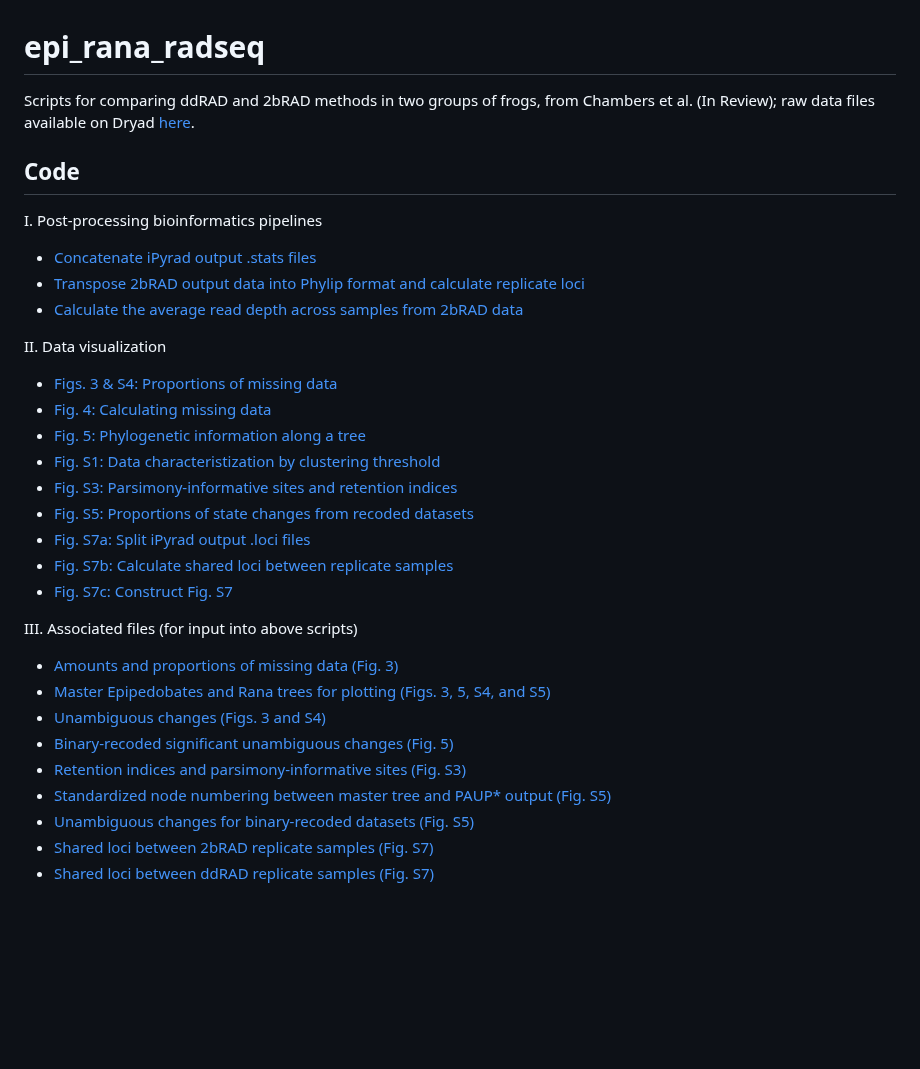
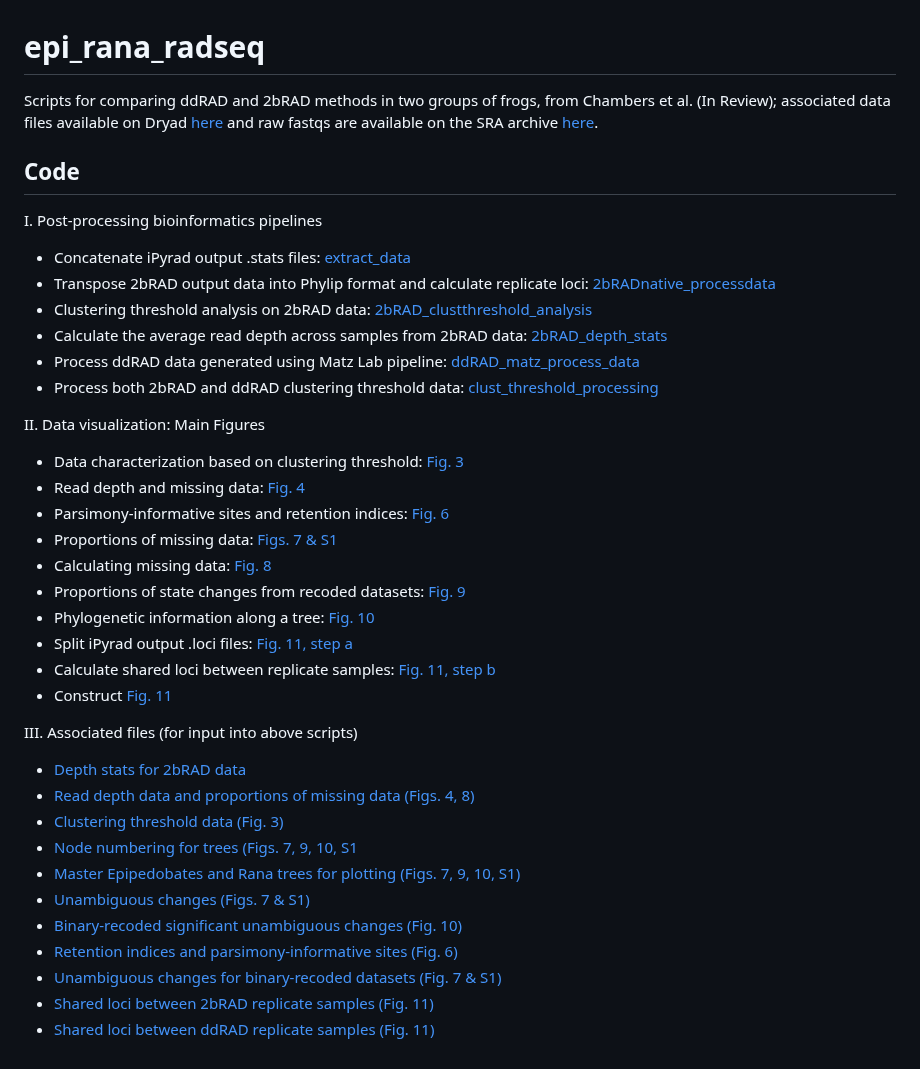
Before and after one commit to eachambers/epi_rana_radseq, a Markdown page: README.md, the part around the change. Rendered like a GitHub page; blank space fills up the shorter version.

```diff
--- a/README.md
+++ b/README.md
@@ -1,32 +1,38 @@
 # epi_rana_radseq
 
-Scripts for comparing ddRAD and 2bRAD methods in two groups of frogs, from Chambers et al. (In Review); raw data files available on Dryad [here](https://doi.org/10.5061/dryad.fbg79cnsp).
+Scripts for comparing ddRAD and 2bRAD methods in two groups of frogs, from Chambers et al. (In Review); associated data files available on Dryad [here](https://doi.org/10.5061/dryad.fbg79cnsp) and raw fastqs are available on the SRA archive [here](XXX).
 
 ## Code
 
 I. Post-processing bioinformatics pipelines
-* [Concatenate iPyrad output .stats files](https://github.com/eachambers/epi_rana_radseq/blob/master/scripts_data_processing/extract_data.ipynb)
-* [Transpose 2bRAD output data into Phylip format and calculate replicate loci](https://github.com/eachambers/epi_rana_radseq/blob/master/scripts_data_processing/2bRADnative_processdata.R)
-* [Calculate the average read depth across samples from 2bRAD data](https://github.com/eachambers/epi_rana_radseq/blob/master/scripts_data_processing/2bRAD_depth_stats.R)
+* Concatenate iPyrad output .stats files: [extract_data](https://github.com/eachambers/epi_rana_radseq/blob/master/scripts_data_processing/extract_data.ipynb)
+* Transpose 2bRAD output data into Phylip format and calculate replicate loci: [2bRADnative_processdata](https://github.com/eachambers/epi_rana_radseq/blob/master/scripts_data_processing/2bRADnative_processdata.R)
+* Clustering threshold analysis on 2bRAD data: [2bRAD_clustthreshold_analysis](https://github.com/eachambers/epi_rana_radseq/blob/master/scripts_data_processing/2bRAD_clustthreshold_analysis.R)
+* Calculate the average read depth across samples from 2bRAD data: [2bRAD_depth_stats](https://github.com/eachambers/epi_rana_radseq/blob/master/scripts_data_processing/2bRAD_depth_stats.R)
+* Process ddRAD data generated using Matz Lab pipeline: [ddRAD_matz_process_data](https://github.com/eachambers/epi_rana_radseq/blob/master/scripts_data_processing/ddRAD_matz_process_data.R)
+* Process both 2bRAD and ddRAD clustering threshold data: [clust_threshold_processing](https://github.com/eachambers/epi_rana_radseq/blob/master/scripts_data_processing/clust_threshold_processing.R)
 
-II. Data visualization
-* [Figs. 3 & S4: Proportions of missing data](https://github.com/eachambers/epi_rana_radseq/blob/master/scripts_data_visualization/Fig3_PAUP_analysis.R)
-* [Fig. 4: Calculating missing data](https://github.com/eachambers/epi_rana_radseq/blob/master/scripts_data_visualization/Fig4_Missing_data.R)
-* [Fig. 5: Phylogenetic information along a tree](https://github.com/eachambers/epi_rana_radseq/blob/master/scripts_data_visualization/Fig5_Recoded_significance_analysis.R)
-* [Fig. S1: Data characteristization by clustering threshold](https://github.com/eachambers/epi_rana_radseq/blob/master/scripts_data_visualization/FigS1_Data_characterization.R)
-* [Fig. S3: Parsimony-informative sites and retention indices](https://github.com/eachambers/epi_rana_radseq/blob/master/scripts_data_visualization/FigS3_Retention_index.R)
-* [Fig. S5: Proportions of state changes from recoded datasets](https://github.com/eachambers/epi_rana_radseq/blob/master/scripts_data_visualization/FigS5_Dollo_analysis.R)
-* [Fig. S7a: Split iPyrad output .loci files](https://github.com/eachambers/epi_rana_radseq/blob/master/scripts_data_visualization/FigS7_a_Split_loci_files.ipynb)
-* [Fig. S7b: Calculate shared loci between replicate samples](https://github.com/eachambers/epi_rana_radseq/blob/master/scripts_data_visualization/FigS7_b_Shared_loci_replicates.ipynb)
-* [Fig. S7c: Construct Fig. S7](https://github.com/eachambers/epi_rana_radseq/blob/master/scripts_data_visualization/FigS7_c_Shared_loci_replicates.R)
+II. Data visualization: Main Figures
+* Data characterization based on clustering threshold: [Fig. 3](https://github.com/eachambers/epi_rana_radseq/blob/master/scripts_data_visualization/Fig3_Data_characterization.R)
+* Read depth and missing data: [Fig. 4](https://github.com/eachambers/epi_rana_radseq/blob/master/scripts_data_visualization/Fig4_read_depth.R)
+* Parsimony-informative sites and retention indices: [Fig. 6](https://github.com/eachambers/epi_rana_radseq/blob/master/scripts_data_visualization/Fig6_Retention_index.R)
+* Proportions of missing data: [Figs. 7 & S1](https://github.com/eachambers/epi_rana_radseq/blob/master/scripts_data_visualization/Fig7&S1_PAUP_analysis.R)
+* Calculating missing data: [Fig. 8](https://github.com/eachambers/epi_rana_radseq/blob/master/scripts_data_visualization/Fig8_Missing_data.R)
+* Proportions of state changes from recoded datasets: [Fig. 9](https://github.com/eachambers/epi_rana_radseq/blob/master/scripts_data_visualization/Fig9_Dollo_analysis.R)
+* Phylogenetic information along a tree: [Fig. 10](https://github.com/eachambers/epi_rana_radseq/blob/master/scripts_data_visualization/Fig10_Recoded_significance_analysis.R)
+* Split iPyrad output .loci files: [Fig. 11, step a](https://github.com/eachambers/epi_rana_radseq/blob/master/scripts_data_visualization/Fig11_a_Split_loci_files.ipynb)
+* Calculate shared loci between replicate samples: [Fig. 11, step b](https://github.com/eachambers/epi_rana_radseq/blob/master/scripts_data_visualization/Fig11_b_Shared_loci_replicates.ipynb)
+* Construct [Fig. 11](https://github.com/eachambers/epi_rana_radseq/blob/master/scripts_data_visualization/Fig11_c_Shared_loci_replicates.R)
 
 III. Associated files (for input into above scripts)
-* [Amounts and proportions of missing data (Fig. 3)](https://github.com/eachambers/epi_rana_radseq/tree/master/data/missing_data_snps.txt)
-* [Master Epipedobates and Rana trees for plotting (Figs. 3, 5, S4, and S5)](https://github.com/eachambers/epi_rana_radseq/tree/master/data/master.nexus)
-* [Unambiguous changes (Figs. 3 and S4)](https://github.com/eachambers/epi_rana_radseq/tree/master/data/unambig_sums.txt)
-* [Binary-recoded significant unambiguous changes (Fig. 5)](https://github.com/eachambers/epi_rana_radseq/tree/master/data/recoded_signonsig.txt)
-* [Retention indices and parsimony-informative sites (Fig. S3)](https://github.com/eachambers/epi_rana_radseq/tree/master/data/Retention_PIs.csv)
-* [Standardized node numbering between master tree and PAUP* output (Fig. S5)](https://github.com/eachambers/epi_rana_radseq/tree/master/data/Node_numbering_master_trees.png)
-* [Unambiguous changes for binary-recoded datasets (Fig. S5)](https://github.com/eachambers/epi_rana_radseq/tree/master/data/Plot-Data-for-MS-FigS5.txt)
-* [Shared loci between 2bRAD replicate samples (Fig. S7)](https://github.com/eachambers/epi_rana_radseq/tree/master/data/2bRAD_shared_loci_replicates.csv)
-* [Shared loci between ddRAD replicate samples (Fig. S7)](https://github.com/eachambers/epi_rana_radseq/tree/master/data/ddRAD_shared_loci_replicates.csv)
+* [Depth stats for 2bRAD data](https://github.com/eachambers/epi_rana_radseq/tree/master/data_files_input_into_scripts/2brad_depth.txt)
+* [Read depth data and proportions of missing data (Figs. 4, 8)](https://github.com/eachambers/epi_rana_radseq/tree/master/data_files_input_into_scripts/readdepth_missingdata_snps.txt)
+* [Clustering threshold data (Fig. 3)](https://github.com/eachambers/epi_rana_radseq/tree/master/data_files_input_into_scripts/clust_threshold_data.txt)
+* [Node numbering for trees (Figs. 7, 9, 10, S1](https://github.com/eachambers/epi_rana_radseq/tree/master/data_files_input_into_scripts/Node_numbering_master_trees.png)
+* [Master Epipedobates and Rana trees for plotting (Figs. 7, 9, 10, S1)](https://github.com/eachambers/epi_rana_radseq/tree/master/data_files_input_into_scripts/master.nexus)
+* [Unambiguous changes (Figs. 7 & S1)](https://github.com/eachambers/epi_rana_radseq/tree/master/data_files_input_into_scripts/unambig_sums.txt)
+* [Binary-recoded significant unambiguous changes (Fig. 10)](https://github.com/eachambers/epi_rana_radseq/tree/master/data_files_input_into_scripts/recoded_signonsig.txt)
+* [Retention indices and parsimony-informative sites (Fig. 6)](https://github.com/eachambers/epi_rana_radseq/tree/master/data_files_input_into_scripts/Retention_PIs.csv)
+* [Unambiguous changes for binary-recoded datasets (Fig. 7 & S1)](https://github.com/eachambers/epi_rana_radseq/tree/master/data_files_input_into_scripts/Plot-Data-for-MS-FigS1.txt)
+* [Shared loci between 2bRAD replicate samples (Fig. 11)](https://github.com/eachambers/epi_rana_radseq/tree/master/data_files_input_into_scripts/2bRAD_shared_loci_replicates.csv)
+* [Shared loci between ddRAD replicate samples (Fig. 11)](https://github.com/eachambers/epi_rana_radseq/tree/master/data_files_input_into_scripts/ddRAD_shared_loci_replicates.csv)
```
